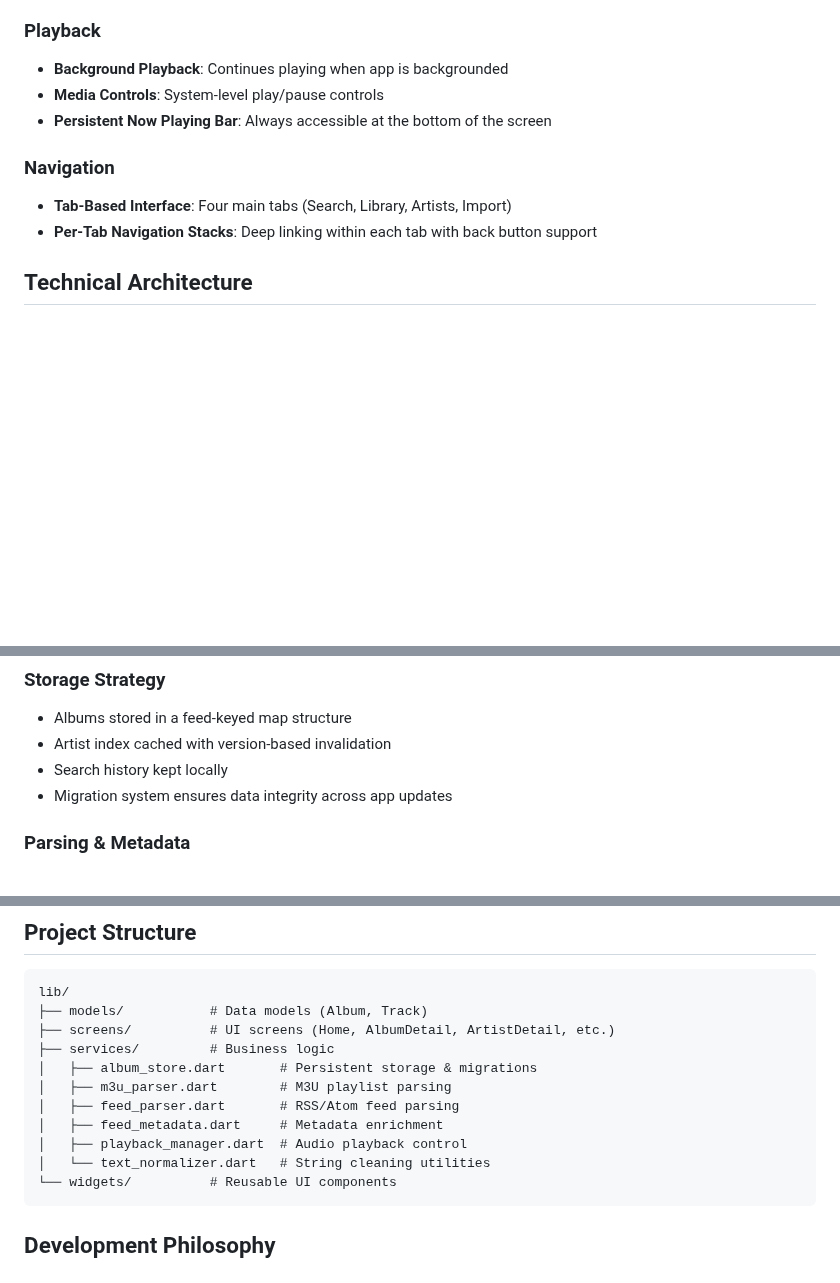
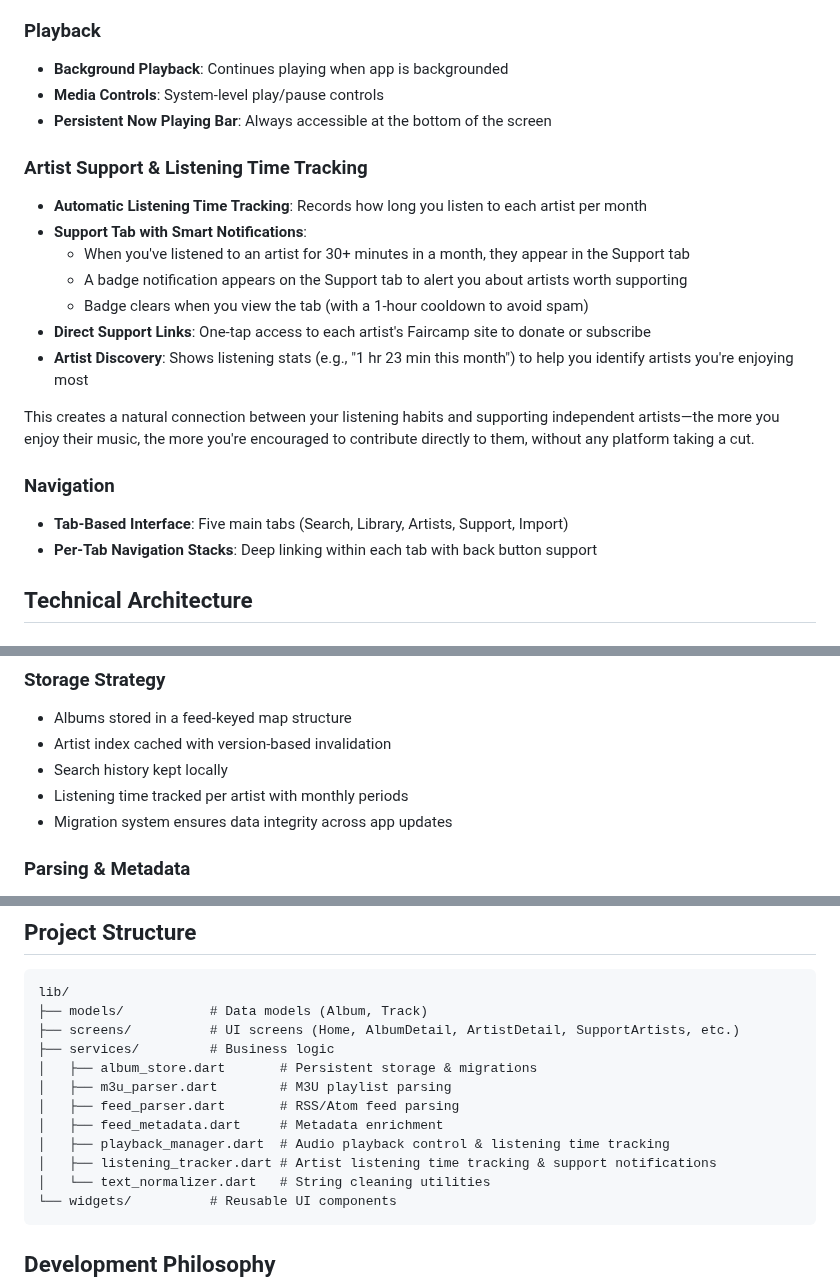
Before and after one commit to tmray/fairstream, a Markdown page: README.md, 3 parts joined by grey strips. Drawn GitHub-style; blank space fills up the shorter version.

Commit message:
updated readme file with support concept
readme file now explains the concept of the support tab in the app that encourages people to support the artist they listen to the most

````diff
--- a/README.md
+++ b/README.md
@@ -54,8 +54,19 @@ Just like podcast apps coexist (Apple Podcasts, Spotify, Pocket Casts, etc.) whi
 - **Media Controls**: System-level play/pause controls
 - **Persistent Now Playing Bar**: Always accessible at the bottom of the screen
 
+### Artist Support & Listening Time Tracking
+- **Automatic Listening Time Tracking**: Records how long you listen to each artist per month
+- **Support Tab with Smart Notifications**:
+  - When you've listened to an artist for 30+ minutes in a month, they appear in the Support tab
+  - A badge notification appears on the Support tab to alert you about artists worth supporting
+  - Badge clears when you view the tab (with a 1-hour cooldown to avoid spam)
+- **Direct Support Links**: One-tap access to each artist's Faircamp site to donate or subscribe
+- **Artist Discovery**: Shows listening stats (e.g., "1 hr 23 min this month") to help you identify artists you're enjoying most
+
+This creates a natural connection between your listening habits and supporting independent artists—the more you enjoy their music, the more you're encouraged to contribute directly to them, without any platform taking a cut.
+
 ### Navigation
-- **Tab-Based Interface**: Four main tabs (Search, Library, Artists, Import)
+- **Tab-Based Interface**: Five main tabs (Search, Library, Artists, Support, Import)
 - **Per-Tab Navigation Stacks**: Deep linking within each tab with back button support
 
 ## Technical Architecture
@@ -75,6 +86,7 @@ Just like podcast apps coexist (Apple Podcasts, Spotify, Pocket Casts, etc.) whi
 - Albums stored in a feed-keyed map structure
 - Artist index cached with version-based invalidation
 - Search history kept locally
+- Listening time tracked per artist with monthly periods
 - Migration system ensures data integrity across app updates
 
 ### Parsing & Metadata
@@ -125,13 +137,14 @@ Any Faircamp-hosted site with:
 ```
 lib/
 ├── models/           # Data models (Album, Track)
-├── screens/          # UI screens (Home, AlbumDetail, ArtistDetail, etc.)
+├── screens/          # UI screens (Home, AlbumDetail, ArtistDetail, SupportArtists, etc.)
 ├── services/         # Business logic
 │   ├── album_store.dart       # Persistent storage & migrations
 │   ├── m3u_parser.dart        # M3U playlist parsing
 │   ├── feed_parser.dart       # RSS/Atom feed parsing
 │   ├── feed_metadata.dart     # Metadata enrichment
-│   ├── playback_manager.dart  # Audio playback control
+│   ├── playback_manager.dart  # Audio playback control & listening time tracking
+│   ├── listening_tracker.dart # Artist listening time tracking & support notifications
 │   └── text_normalizer.dart   # String cleaning utilities
 └── widgets/          # Reusable UI components
 ```
````
